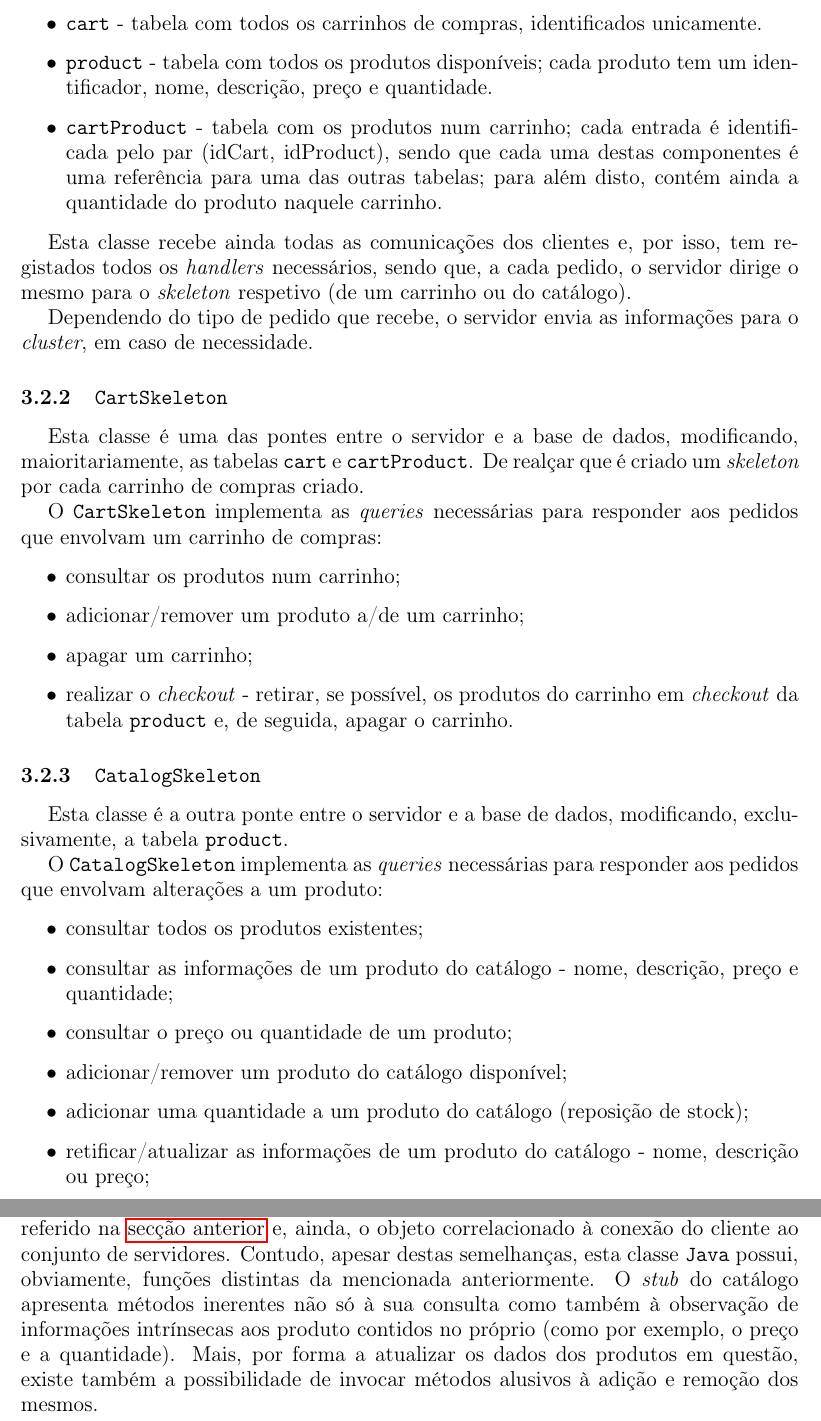
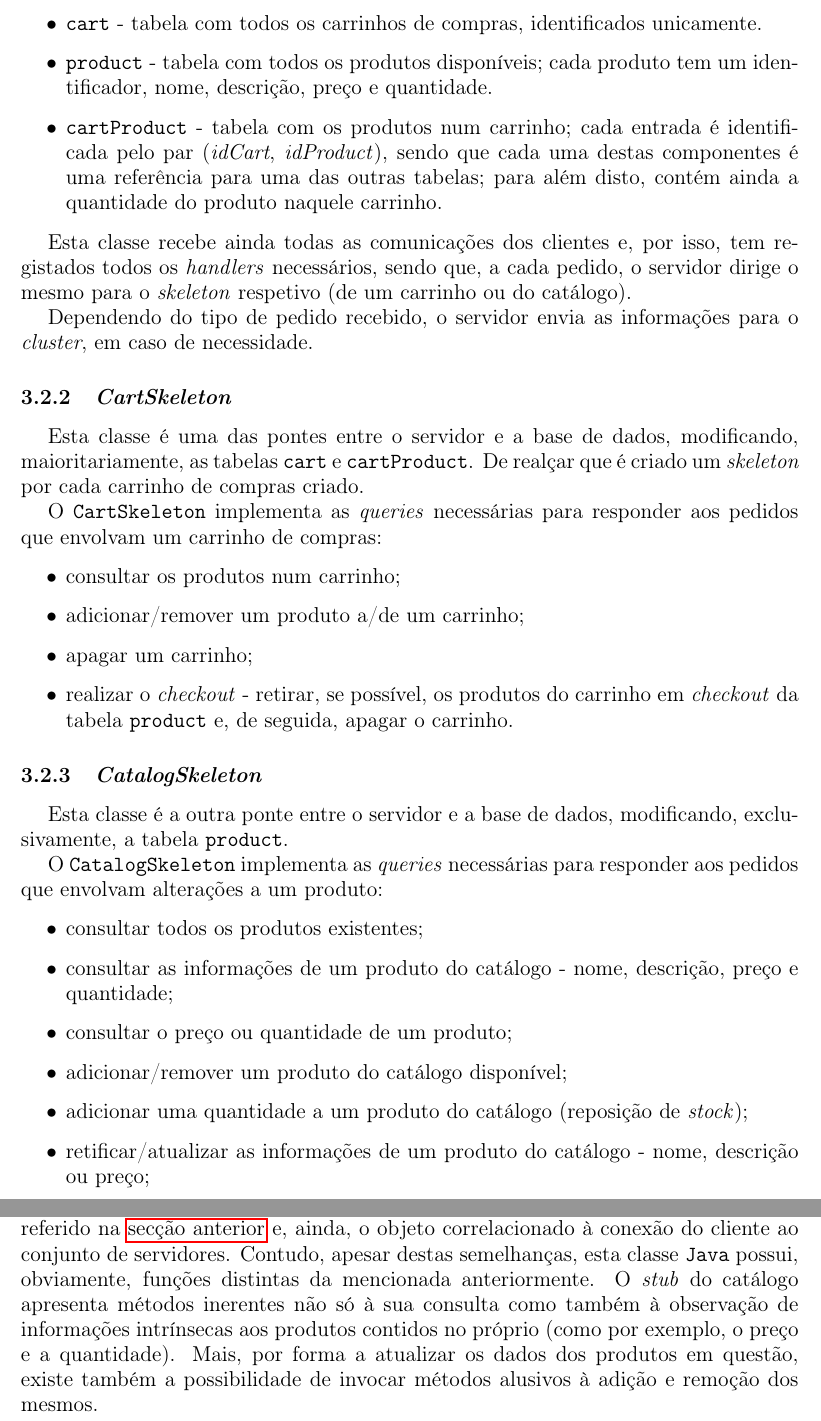
Before and after one commit to Nelson198/TF, a LaTeX document (Report/Report.tex): two parts of pages 8 and 9 of 13, joined at a grey line, cut so that both start at the same text. Compiled offline with pdfLaTeX.

Commit message:
#155 Commit: Report ✅

```diff
--- a/Report/Report.tex
+++ b/Report/Report.tex
@@ -174,14 +174,14 @@
 			\begin{itemize}
 				\item \texttt{cart} - tabela com todos os carrinhos de compras, identificados unicamente.
 				\item \texttt{product} - tabela com todos os produtos disponíveis; cada produto tem um identificador, nome, descrição, preço e quantidade.
-				\item \texttt{cartProduct} - tabela com os produtos num carrinho; cada entrada é identificada pelo par (idCart, idProduct), sendo que cada uma destas componentes é uma referência para uma das outras tabelas; para além disto, contém ainda a quantidade do produto naquele carrinho.
+				\item \texttt{cartProduct} - tabela com os produtos num carrinho; cada entrada é identificada pelo par (\textit{idCart}, \textit{idProduct}), sendo que cada uma destas componentes é uma referência para uma das outras tabelas; para além disto, contém ainda a quantidade do produto naquele carrinho.
 			\end{itemize}
 
 			Esta classe recebe ainda todas as comunicações dos clientes e, por isso, tem registados todos os \textit{handlers} necessários, sendo que, a cada pedido, o servidor dirige o mesmo para o \textit{skeleton} respetivo (de um carrinho ou do catálogo).
 
-			Dependendo do tipo de pedido que recebe, o servidor envia as informações para o \textit{cluster}, em caso de necessidade.
+			Dependendo do tipo de pedido recebido, o servidor envia as informações para o \textit{cluster}, em caso de necessidade.
 
-		\subsection{\texttt{CartSkeleton}} \label{subsec:ServerCartSkeleton}
+		\subsection{\textit{CartSkeleton}} \label{subsec:ServerCartSkeleton}
 			Esta classe é uma das pontes entre o servidor e a base de dados, modificando, maioritariamente, as tabelas \texttt{cart} e \texttt{cartProduct}. De realçar que é criado um \textit{skeleton} por cada carrinho de compras criado.
 
 			O \texttt{CartSkeleton} implementa as \textit{queries} necessárias para responder aos pedidos que envolvam um carrinho de compras:
@@ -192,7 +192,7 @@
 				\item realizar o \textit{checkout} - retirar, se possível, os produtos do carrinho em \textit{checkout} da tabela \texttt{product} e, de seguida, apagar o carrinho.
 			\end{itemize}
 
-		\subsection{\texttt{CatalogSkeleton}} \label{subsec:ServerCatalogSkeleton}
+		\subsection{\textit{CatalogSkeleton}} \label{subsec:ServerCatalogSkeleton}
 			Esta classe é a outra ponte entre o servidor e a base de dados, modificando, exclusivamente, a tabela \texttt{product}.
 
 			O \texttt{CatalogSkeleton} implementa as \textit{queries} necessárias para responder aos pedidos que envolvam alterações a um produto:
@@ -201,7 +201,7 @@
 				\item consultar as informações de um produto do catálogo - nome, descrição, preço e quantidade;
 				\item consultar o preço ou quantidade de um produto;
 				\item adicionar/remover um produto do catálogo disponível;
-				\item adicionar uma quantidade a um produto do catálogo (reposição de stock);
+				\item adicionar uma quantidade a um produto do catálogo (reposição de \textit{stock});
 				\item retificar/atualizar as informações de um produto do catálogo - nome, descrição ou preço;
 			\end{itemize}
 
@@ -228,7 +228,7 @@
 		\subsection{\textit{CatalogStub}} \label{subsec:ClientCatalogStub}
 		Quanto ao \textit{stub} do catálogo, este assemelha-se ao do carrinho de compras a nível de variáveis de instância. Esta classe contém igualmente o serializador de mensagens referido na \hyperref[subsec:ClientCartStub]{secção anterior} e, ainda, o objeto correlacionado à conexão do cliente ao conjunto de servidores.
 		Contudo, apesar destas semelhanças, esta classe \texttt{Java} possui, obviamente, funções distintas da mencionada anteriormente.
-		O \textit{stub} do catálogo apresenta métodos inerentes não só à sua consulta como também à observação de informações intrínsecas aos produto contidos no próprio (como por exemplo, o preço e a quantidade).
+		O \textit{stub} do catálogo apresenta métodos inerentes não só à sua consulta como também à observação de informações intrínsecas aos produtos contidos no próprio (como por exemplo, o preço e a quantidade).
 		Mais, por forma a atualizar os dados dos produtos em questão, existe também a possibilidade de invocar métodos alusivos à adição e remoção dos mesmos.
 }
 
```
Also changed, not shown: Report/Report.pdf, Report/Report.tex (18 more changed lines).
